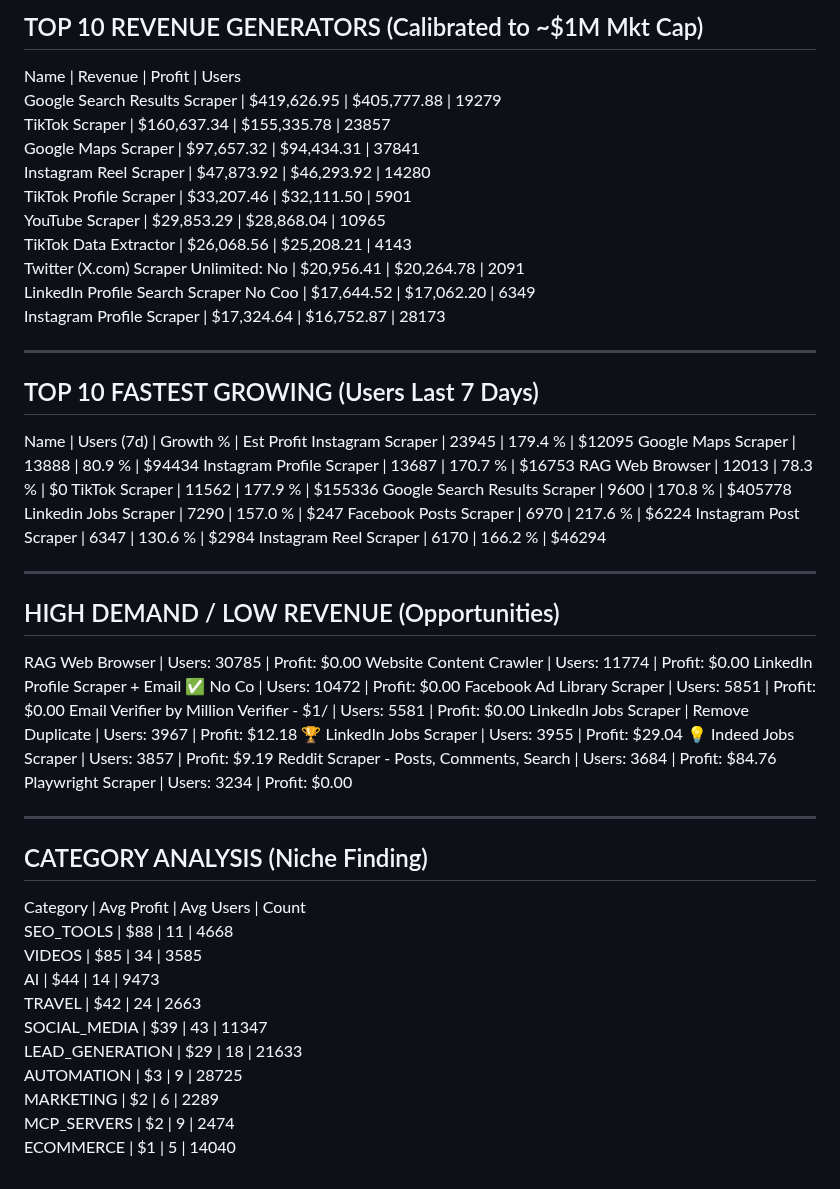
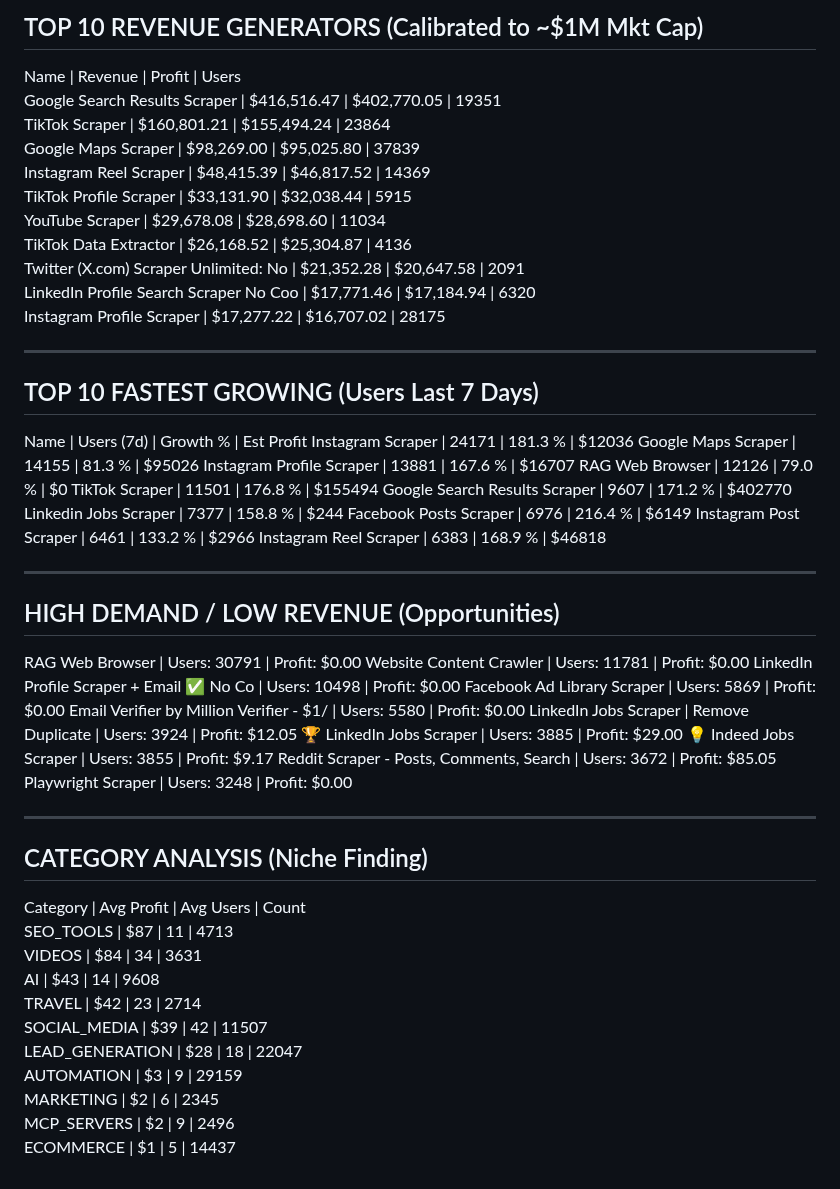
Before and after one commit to 0xrish/apify-stats, a Markdown page: report.md, the part around the change. Rendered like a GitHub page.

Commit message:
Automated Market Update: 09/29/2026  0:04:36.87 (68226 actors)

```diff
--- a/report.md
+++ b/report.md
@@ -2,57 +2,57 @@
 TOP 10 REVENUE GENERATORS (Calibrated to ~$1M Mkt Cap)
 ------------------------------------------------------------
 Name                                     | Revenue      | Profit       | Users
-Google Search Results Scraper            | $419,626.95  | $405,777.88  | 19279
-TikTok Scraper                           | $160,637.34  | $155,335.78  | 23857
-Google Maps Scraper                      | $97,657.32   | $94,434.31   | 37841
-Instagram Reel Scraper                   | $47,873.92   | $46,293.92   | 14280
-TikTok Profile Scraper                   | $33,207.46   | $32,111.50   | 5901
-YouTube Scraper                          | $29,853.29   | $28,868.04   | 10965
-TikTok Data Extractor                    | $26,068.56   | $25,208.21   | 4143
-Twitter (X.com) Scraper Unlimited: No    | $20,956.41   | $20,264.78   | 2091
-LinkedIn Profile Search Scraper No Coo   | $17,644.52   | $17,062.20   | 6349
-Instagram Profile Scraper                | $17,324.64   | $16,752.87   | 28173
+Google Search Results Scraper            | $416,516.47  | $402,770.05  | 19351
+TikTok Scraper                           | $160,801.21  | $155,494.24  | 23864
+Google Maps Scraper                      | $98,269.00   | $95,025.80   | 37839
+Instagram Reel Scraper                   | $48,415.39   | $46,817.52   | 14369
+TikTok Profile Scraper                   | $33,131.90   | $32,038.44   | 5915
+YouTube Scraper                          | $29,678.08   | $28,698.60   | 11034
+TikTok Data Extractor                    | $26,168.52   | $25,304.87   | 4136
+Twitter (X.com) Scraper Unlimited: No    | $21,352.28   | $20,647.58   | 2091
+LinkedIn Profile Search Scraper No Coo   | $17,771.46   | $17,184.94   | 6320
+Instagram Profile Scraper                | $17,277.22   | $16,707.02   | 28175
 
 ------------------------------------------------------------
 TOP 10 FASTEST GROWING (Users Last 7 Days)
 ------------------------------------------------------------
 Name                                     | Users (7d)   | Growth %   | Est Profit
-Instagram Scraper                        | 23945        | 179.4    % | $12095
-Google Maps Scraper                      | 13888        | 80.9     % | $94434
-Instagram Profile Scraper                | 13687        | 170.7    % | $16753
-RAG Web Browser                          | 12013        | 78.3     % | $0
-TikTok Scraper                           | 11562        | 177.9    % | $155336
-Google Search Results Scraper            | 9600         | 170.8    % | $405778
-Linkedin Jobs Scraper                    | 7290         | 157.0    % | $247
-Facebook Posts Scraper                   | 6970         | 217.6    % | $6224
-Instagram Post Scraper                   | 6347         | 130.6    % | $2984
-Instagram Reel Scraper                   | 6170         | 166.2    % | $46294
+Instagram Scraper                        | 24171        | 181.3    % | $12036
+Google Maps Scraper                      | 14155        | 81.3     % | $95026
+Instagram Profile Scraper                | 13881        | 167.6    % | $16707
+RAG Web Browser                          | 12126        | 79.0     % | $0
+TikTok Scraper                           | 11501        | 176.8    % | $155494
+Google Search Results Scraper            | 9607         | 171.2    % | $402770
+Linkedin Jobs Scraper                    | 7377         | 158.8    % | $244
+Facebook Posts Scraper                   | 6976         | 216.4    % | $6149
+Instagram Post Scraper                   | 6461         | 133.2    % | $2966
+Instagram Reel Scraper                   | 6383         | 168.9    % | $46818
 
 ------------------------------------------------------------
 HIGH DEMAND / LOW REVENUE (Opportunities)
 ------------------------------------------------------------
-RAG Web Browser                          | Users: 30785  | Profit: $0.00
-Website Content Crawler                  | Users: 11774  | Profit: $0.00
-LinkedIn Profile Scraper + Email ✅ No Co | Users: 10472  | Profit: $0.00
-Facebook Ad Library Scraper              | Users: 5851   | Profit: $0.00
-Email Verifier by Million Verifier - $1/ | Users: 5581   | Profit: $0.00
-LinkedIn Jobs Scraper | Remove Duplicate | Users: 3967   | Profit: $12.18
-🏆 LinkedIn Jobs Scraper                  | Users: 3955   | Profit: $29.04
-💡 Indeed Jobs Scraper                    | Users: 3857   | Profit: $9.19
-Reddit Scraper - Posts, Comments, Search | Users: 3684   | Profit: $84.76
-Playwright Scraper                       | Users: 3234   | Profit: $0.00
+RAG Web Browser                          | Users: 30791  | Profit: $0.00
+Website Content Crawler                  | Users: 11781  | Profit: $0.00
+LinkedIn Profile Scraper + Email ✅ No Co | Users: 10498  | Profit: $0.00
+Facebook Ad Library Scraper              | Users: 5869   | Profit: $0.00
+Email Verifier by Million Verifier - $1/ | Users: 5580   | Profit: $0.00
+LinkedIn Jobs Scraper | Remove Duplicate | Users: 3924   | Profit: $12.05
+🏆 LinkedIn Jobs Scraper                  | Users: 3885   | Profit: $29.00
+💡 Indeed Jobs Scraper                    | Users: 3855   | Profit: $9.17
+Reddit Scraper - Posts, Comments, Search | Users: 3672   | Profit: $85.05
+Playwright Scraper                       | Users: 3248   | Profit: $0.00
 
 ------------------------------------------------------------
 CATEGORY ANALYSIS (Niche Finding)
 ------------------------------------------------------------
 Category                  | Avg Profit | Avg Users  | Count
-SEO_TOOLS                 | $88        | 11         | 4668
-VIDEOS                    | $85        | 34         | 3585
-AI                        | $44        | 14         | 9473
-TRAVEL                    | $42        | 24         | 2663
-SOCIAL_MEDIA              | $39        | 43         | 11347
-LEAD_GENERATION           | $29        | 18         | 21633
-AUTOMATION                | $3         | 9          | 28725
-MARKETING                 | $2         | 6          | 2289
-MCP_SERVERS               | $2         | 9          | 2474
-ECOMMERCE                 | $1         | 5          | 14040
+SEO_TOOLS                 | $87        | 11         | 4713
+VIDEOS                    | $84        | 34         | 3631
+AI                        | $43        | 14         | 9608
+TRAVEL                    | $42        | 23         | 2714
+SOCIAL_MEDIA              | $39        | 42         | 11507
+LEAD_GENERATION           | $28        | 18         | 22047
+AUTOMATION                | $3         | 9          | 29159
+MARKETING                 | $2         | 6          | 2345
+MCP_SERVERS               | $2         | 9          | 2496
+ECOMMERCE                 | $1         | 5          | 14437
```
